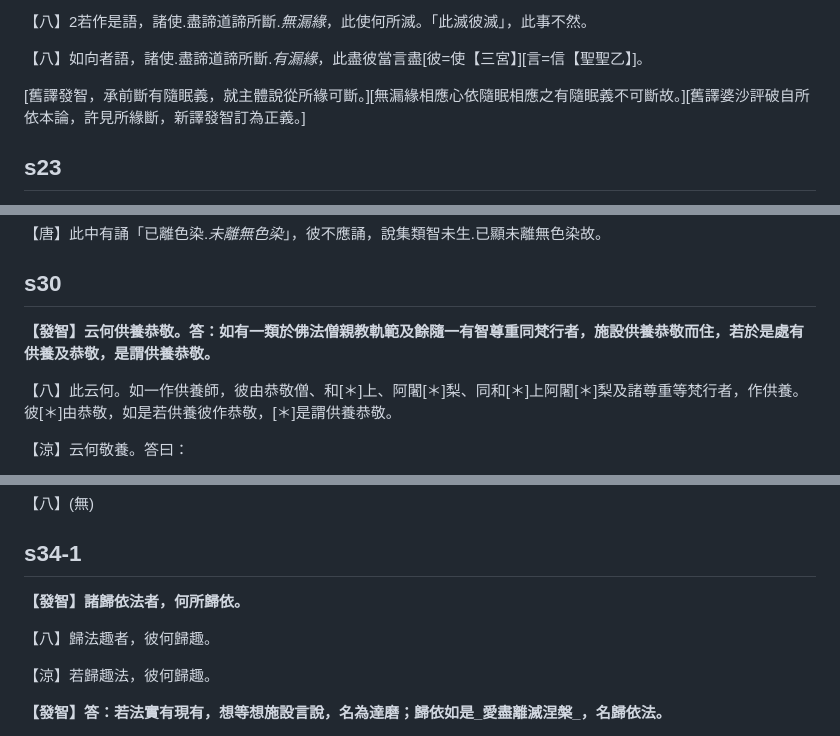
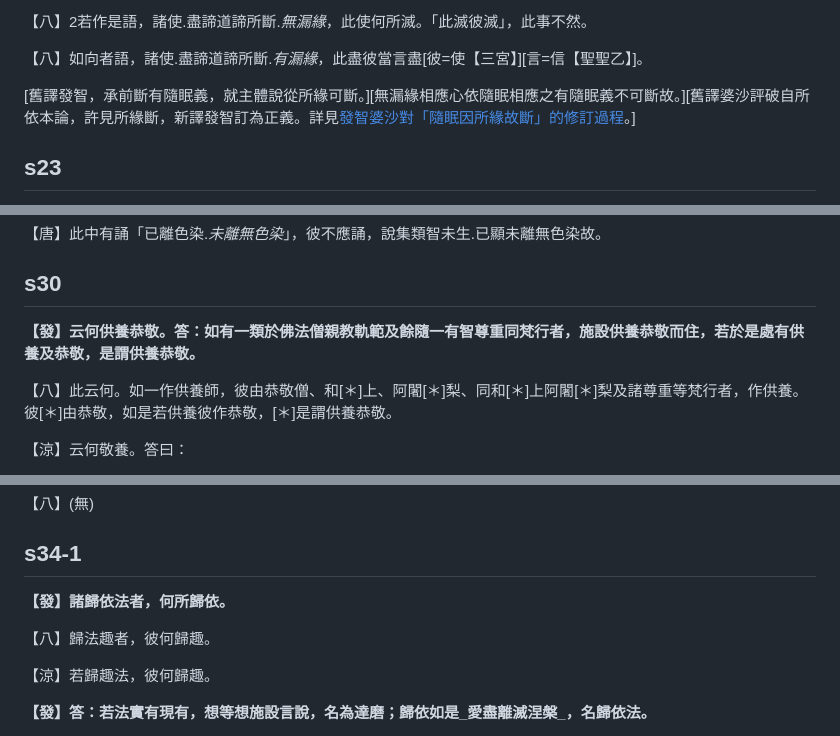
Before and after one commit to arpcn/abhidharma, a Markdown page: md/發智論異誦對比.md, 3 parts joined by grey strips. Rendered like a GitHub page.

```diff
--- a/md/發智論異誦對比.md
+++ b/md/發智論異誦對比.md
@@ -247,7 +247,7 @@ s60<font color="#958503">**【發智】答：三結或依四或依未至滅。**
 
 【八】如向者語，諸使.盡諦道諦所斷.<font color="red">_有漏緣_</font>，此盡彼當言盡<font color="#C45911">[彼=使【三宮】][言=信【聖聖乙】]</font>。</font>
 
-[舊譯發智，承前斷有隨眠義，就主體說從所緣可斷。][無漏緣相應心依隨眠相應之有隨眠義不可斷故。][舊譯婆沙評破自所依本論，許見所緣斷，新譯發智訂為正義。]<br  />
+<font color="gray">[舊譯發智，承前斷有隨眠義，就主體說從所緣可斷。][無漏緣相應心依隨眠相應之有隨眠義不可斷故。][舊譯婆沙評破自所依本論，許見所緣斷，新譯發智訂為正義。詳見[發智婆沙對「隨眠因所緣故斷」的修訂過程](發智婆沙對「隨眠因所緣故斷」的修訂過程.md)。]</font><br  />
 
 ## **s23**
 
@@ -271,7 +271,7 @@ s60<font color="#958503">**【發智】答：三結或依四或依未至滅。**
 
 ## **s30**
 
-<font color="#958503">**【發智】云何供養恭敬。答：如有一類於佛<font color="red">法</font>僧親教軌範及餘隨一有智尊重同梵行者，施設供養恭敬而住，若於是處有供養及恭敬，是謂供養恭敬。**</font>
+<font color="#958503">**【發】云何供養恭敬。答：如有一類於佛<font color="red">法</font>僧親教軌範及餘隨一有智尊重同梵行者，施設供養恭敬而住，若於是處有供養及恭敬，是謂供養恭敬。**</font>
 
 <font color="#6E8127">【八】此云何。如一作供養師，彼由恭敬<font color="red">僧</font>、和<font color="#C45911">[＊]</font>上、阿闍<font color="#C45911">[＊]</font>梨、同和<font color="#C45911">[＊]</font>上阿闍<font color="#C45911">[＊]</font>梨及諸尊重等梵行者，作供養。彼<font color="#C45911">[＊]</font>由恭敬，如是若供養彼作恭敬，<font color="#C45911">[＊]</font>是謂供養恭敬。</font>
 
@@ -395,12 +395,12 @@ s60<font color="#958503">**【發智】答：三結或依四或依未至滅。**
 
 ## **s34-1**
 
-<font color="#958503">**【發智】諸歸依法者，何所歸依。**</font>
+<font color="#958503">**【發】諸歸依法者，何所歸依。**</font>
 
 <font color="#6E8127">【八】歸法趣者，彼何歸趣。</font>
 
 <font color="#2D4A9B">【涼】若歸趣法，彼何歸趣。</font>
 
-<font color="#958503">**【發智】答：若法實有現有，想等想施設言說，名為達磨；歸依如是_愛盡離滅涅槃_，名歸依法。**</font>
+<font color="#958503">**【發】答：若法實有現有，想等想施設言說，名為達磨；歸依如是_愛盡離滅涅槃_，名歸依法。**</font>
 
 …
```
Also changed, not shown: other parts of md/發智論異誦對比.md (+21 -21 lines).
